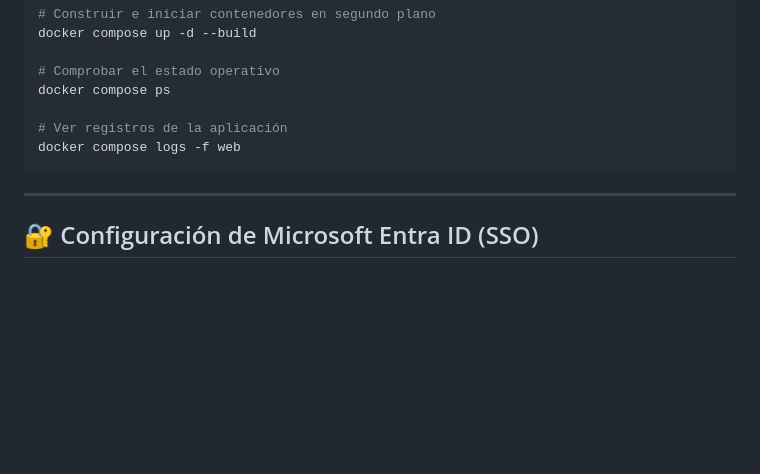
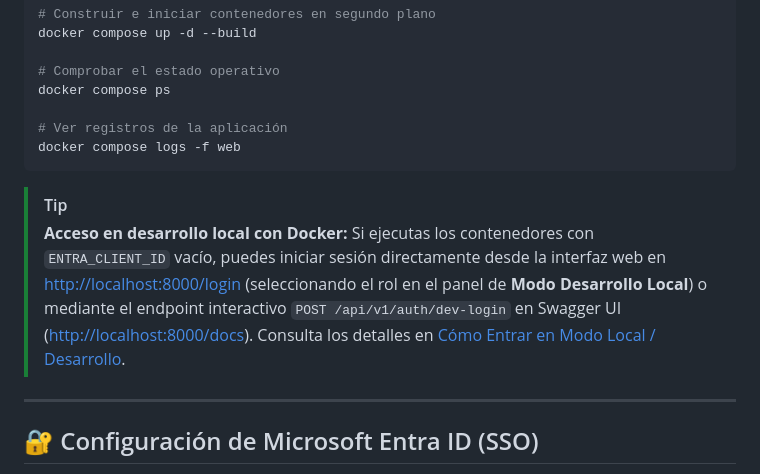
Before and after one commit to KarlaAlexaBaltazarCorona-bit/G19X-ITSA-KABC-977-ACADEMIC, a Markdown page: README.md, the part around the change. Rendered like a GitHub page; blank space fills up the shorter version.

Commit message:
docs: agregar referencia de dev-login a seccion docker en readme

````diff
--- a/README.md
+++ b/README.md
@@ -194,6 +194,9 @@ docker compose ps
 docker compose logs -f web
 ```
 
+> [!TIP]
+> **Acceso en desarrollo local con Docker:** Si ejecutas los contenedores con `ENTRA_CLIENT_ID` vacío, puedes iniciar sesión directamente desde la interfaz web en [http://localhost:8000/login](http://localhost:8000/login) (seleccionando el rol en el panel de **Modo Desarrollo Local**) o mediante el endpoint interactivo `POST /api/v1/auth/dev-login` en Swagger UI ([http://localhost:8000/docs](http://localhost:8000/docs)). Consulta los detalles en [Cómo Entrar en Modo Local / Desarrollo](#6-cómo-entrar-en-modo-local--desarrollo-dev-login).
+
 ---
 
 ## 🔐 Configuración de Microsoft Entra ID (SSO)
````
